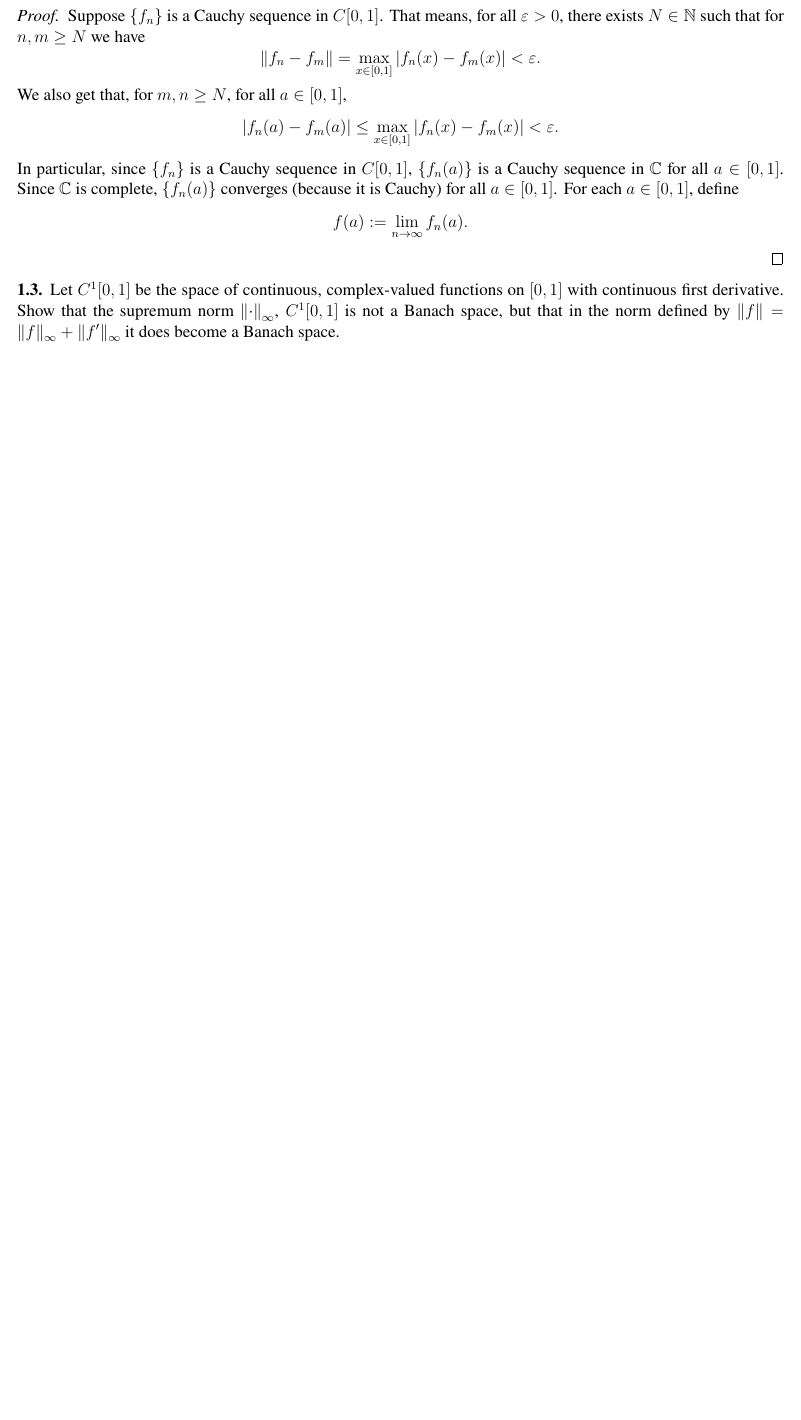
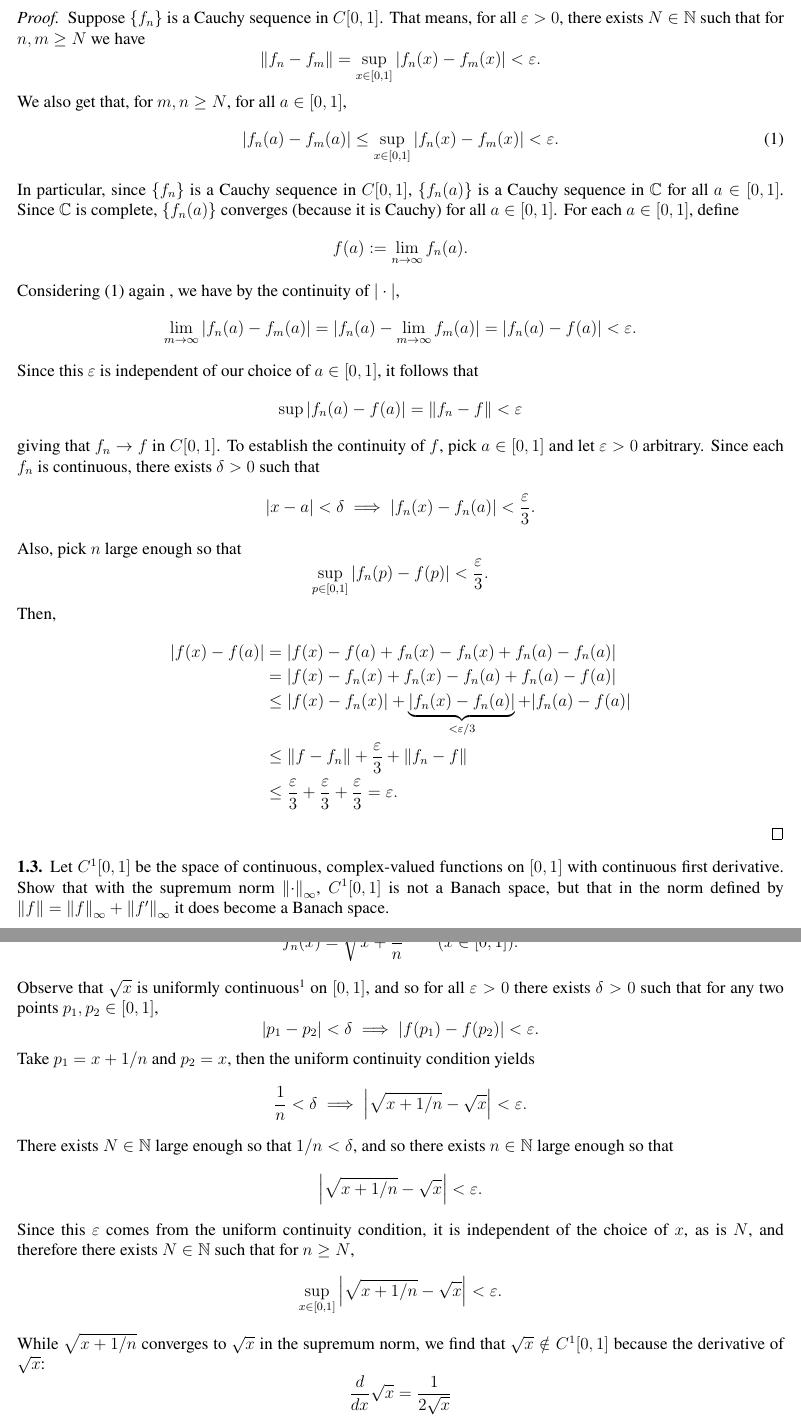
Before and after one commit to Top-Maths/introfunctionalanalysis, a LaTeX problem sheet (ch1/ch1 exercises.tex): part of the page before the commit and two parts of pages 2 and 3 of 3 after it, the two joined at a grey line, cut so that both start at the same text, the shorter picture padded with empty space. Compiled offline with pdfLaTeX.

Commit message:
Exercises 1.1-1.3

```diff
--- a/ch1/ch1 exercises.tex
+++ b/ch1/ch1 exercises.tex
@@ -27,9 +28,23 @@
 	\noindent \textbf{1.2.} Show that $C[0, 1]$ is a Banach space in the supremum norm. Hint: if $\{f_n\}$ is a Cauchy sequence in $C[0, 1]$, then for each fixed $x \in [0, 1]$, $\{f_n(x)\}$ is a Cauchy sequence in $\mathbb{C}$, which is complete.
 		\begin{proof}
-			Suppose $\{f_n\}$ is a Cauchy sequence in $C[0, 1]$. That means, for all $\varepsilon > 0$, there exists $N \in \mathbb{N}$ such that for $n, m \geq N$ we have $$\norm{f_n - f_m} = \max_{x \in [0, 1]}|f_n(x) - f_m(x)| < \varepsilon.$$ We also get that, for $m, n \geq N$, for all $a \in [0, 1]$,  $$|f_n(a) - f_m(a)| \leq \max_{x \in [0, 1]} |f_n(x) - f_m(x)| < \varepsilon.$$ In particular, since $\{f_n\}$ is a Cauchy sequence in $C[0, 1]$, $\{f_n(a)\}$ is a Cauchy sequence in $\mathbb{C}$ for all $a \in [0, 1]$. Since $\mathbb{C}$ is complete, $\{f_n(a)\}$ converges (because it is Cauchy) for all $a \in [0, 1]$. For each $a \in [0, 1]$, define $$f(a) := \lim_{n \to \infty} f_n(a).$$
+			Suppose $\{f_n\}$ is a Cauchy sequence in $C[0, 1]$. That means, for all $\varepsilon > 0$, there exists $N \in \mathbb{N}$ such that for $n, m \geq N$ we have $$\norm{f_n - f_m} = \sup_{x \in [0, 1]}|f_n(x) - f_m(x)| < \varepsilon.$$ We also get that, for $m, n \geq N$, for all $a \in [0, 1]$,  \begin{equation} |f_n(a) - f_m(a)| \leq \sup_{x \in [0, 1]} |f_n(x) - f_m(x)| < \varepsilon.\end{equation} In particular, since $\{f_n\}$ is a Cauchy sequence in $C[0, 1]$, $\{f_n(a)\}$ is a Cauchy sequence in $\mathbb{C}$ for all $a \in [0, 1]$. Since $\mathbb{C}$ is complete, $\{f_n(a)\}$ converges (because it is Cauchy) for all $a \in [0, 1]$. For each $a \in [0, 1]$, define $$f(a) := \lim_{n \to \infty} f_n(a).$$ Considering (1) again , we have by the continuity of $|\cdot|$,  $$\lim_{m \to \infty} |f_n(a) - f_m(a)| = |f_n(a) - \lim_{m \to \infty} f_m(a)| = |f_n(a) - f(a)| < \varepsilon.$$ Since this $\varepsilon$ is independent of our choice of $a \in [0, 1]$, it follows that $$\sup |f_n(a) - f(a)| = \norm{f_n - f} < \varepsilon$$ giving that $f_n \to f$ in $C[0, 1]$. To establish the continuity of $f$, pick $a \in [0, 1]$ and let $\varepsilon > 0$ arbitrary. Since each $f_n$ is continuous, there exists $\delta > 0$ such that $$|x - a| < \delta \implies |f_n(x) - f_n(a)| < \frac{\varepsilon}{3}.$$ Also, pick $n$ large enough so that  $$\sup_{p \in [0, 1]}|f_n(p) - f(p)| < \frac{\varepsilon}{3}.$$ Then,
+				\begin{align*}
+					|f(x) - f(a)| &= |f(x) - f(a) + f_n(x) - f_n(x) + f_n(a) - f_n(a)| \\
+					&= |f(x) - f_n(x) + f_n(x) - f_n(a) +f_n(a) - f(a)| \\
+					&\leq |f(x) - f_n(x)| + \underbrace{|f_n(x) - f_n(a)|}_{< \varepsilon/3} + |f_n(a) - f(a)| \\
+					&\leq \norm{f - f_n} + \frac{\varepsilon}{3} + \norm{f_n - f} \\
+					&\leq \frac{\varepsilon}{3} + \frac{\varepsilon}{3} + \frac{\varepsilon}{3} = \varepsilon.
+				\end{align*}
 		\end{proof}
 
-	\noindent \textbf{1.3.} Let $C^1[0, 1]$ be the space of continuous, complex-valued functions on $[0, 1]$ with continuous first derivative. Show that the supremum norm $\norm{\cdot}_\infty$, $C^1[0, 1]$ is not a Banach space, but that in the norm defined by $\norm{f} = \norm{f}_\infty + \norm{f'}_\infty$ it does become a Banach space.
+	\noindent \textbf{1.3.} Let $C^1[0, 1]$ be the space of continuous, complex-valued functions on $[0, 1]$ with continuous first derivative. Show that with the supremum norm $\norm{\cdot}_\infty$, $C^1[0, 1]$ is not a Banach space, but that in the norm defined by $\norm{f} = \norm{f}_\infty + \norm{f'}_\infty$ it does become a Banach space.
+		\begin{proof}
+			Let $\{f_n\}_{n \in \mathbb{N}} \subseteq C^1[0, 1]$ be defined by $$f_n(x) = \sqrt{x + \frac{1}{n}} \qquad (x \in [0, 1]).$$ Observe that $\sqrt{x}$ is uniformly continuous\footnote{Continuous functions on compact sets, such as $[0, 1]$ in question here, are always uniformly continuous} on $[0, 1]$, and so for all $\varepsilon > 0$ there exists $\delta > 0$ such that for any two points $p_1, p_2 \in [0, 1]$, $$|p_1 - p_2| < \delta \implies |f(p_1) - f(p_2)| < \varepsilon.$$  Take $p_1 = x + 1/n$ and $p_2 = x$, then the uniform continuity condition yields $$\frac{1}{n} < \delta \implies \abs{\sqrt{x + 1/n} - \sqrt{x}} < \varepsilon.$$ There exists $N \in \mathbb{N}$ large enough so that $1/n < \delta$, and so there exists $n \in \mathbb{N}$ large enough so that $$\abs{\sqrt{x + 1/n} - \sqrt{x}} < \varepsilon.$$ Since this $\varepsilon$ comes from the uniform continuity condition, it is independent of the choice of $x$, as is $N$, and therefore there exists $N \in \mathbb{N}$ such that for $n \geq N$, $$\sup_{x \in [0, 1]} \abs{\sqrt{x + 1/n} - \sqrt{x}} < \varepsilon.$$ While $\sqrt{x + 1/n}$ converges to $\sqrt{x}$ in the supremum norm, we find that $\sqrt{x} \notin C^1[0, 1]$ because the derivative of $\sqrt{x}$: $$\frac{d}{dx} \sqrt{x} = \frac{1}{2 \sqrt{x}}$$ is not differentiable at 0, and hence $(C^1[0, 1], \norm{\cdot}_\infty)$ is not a Banach space.
+
+
+
+			We'll consider the new norm $\norm{\cdot}$ as defined above. Suppose $\{f_n\}_{n \in \mathbb{N}}$ is a Cauchy sequence in $(C^1[0, 1], \norm{\cdot})$.
+		\end{proof}
 
 	\noindent \textbf{1.4.} Show that the space $\ell^1$ of Example 1.5 is complete.
 
```
Also changed, not shown: ch1/ch1 exercises.pdf, ch1/ch1 exercises.tex (1 more changed lines), 3 other files.
